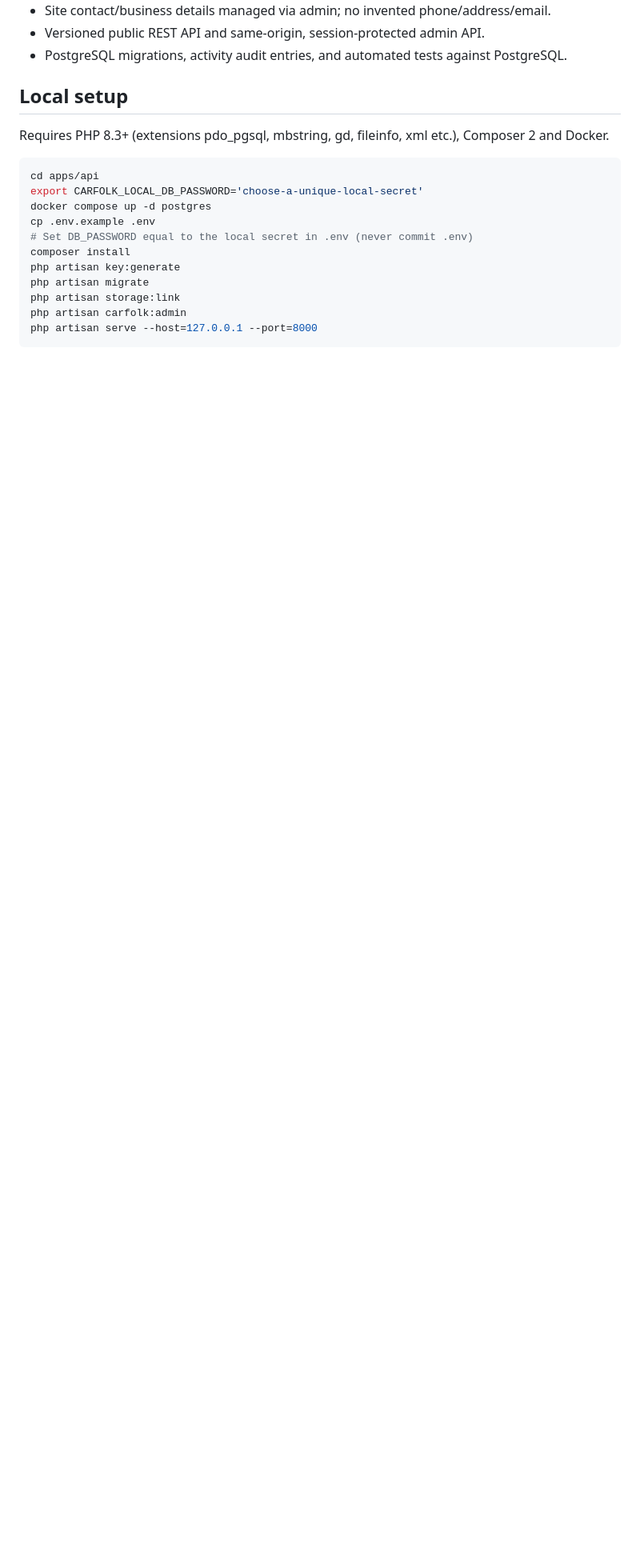
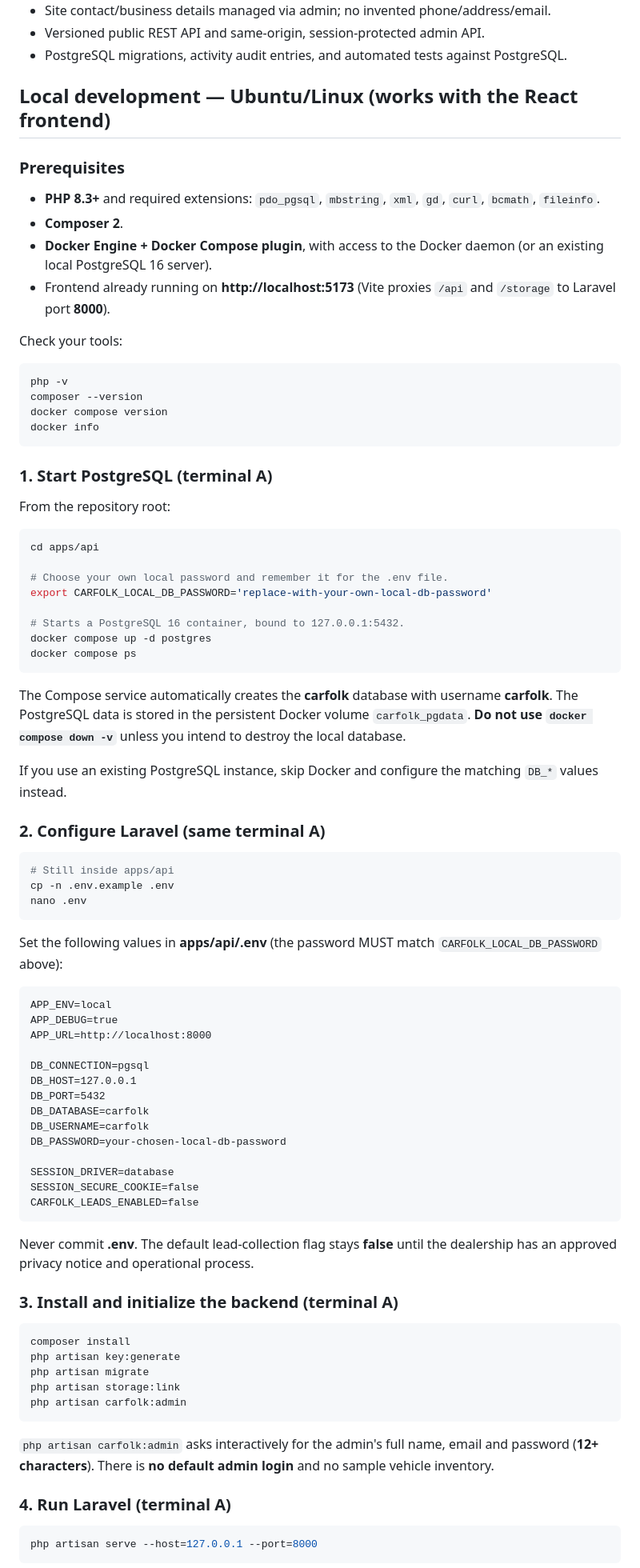
Before and after one commit to Sean-steve/Carfolk-ltd, a Markdown page: apps/api/README.md, the part around one of its changes. Shown at 80% size. Rendered like a GitHub page; blank space fills up the shorter version.

Commit message:
docs: add Ubuntu local Laravel/PostgreSQL backend startup guide alongside React frontend

````diff
--- a/apps/api/README.md
+++ b/apps/api/README.md
@@ -11,20 +11,87 @@ Laravel **13.x**, PHP **8.3+**, PostgreSQL **16**. This is a real server-side ap
 - Versioned public REST API and same-origin, session-protected admin API.
 - PostgreSQL migrations, activity audit entries, and automated tests against PostgreSQL.
 
-## Local setup
-Requires PHP 8.3+ (extensions pdo_pgsql, mbstring, gd, fileinfo, xml etc.), Composer 2 and Docker.
+## Local development — Ubuntu/Linux (works with the React frontend)
+
+### Prerequisites
+
+- **PHP 8.3+** and required extensions: `pdo_pgsql`, `mbstring`, `xml`, `gd`, `curl`, `bcmath`, `fileinfo`.
+- **Composer 2**.
+- **Docker Engine + Docker Compose plugin**, with access to the Docker daemon (or an existing local PostgreSQL 16 server).
+- Frontend already running on **http://localhost:5173** (Vite proxies `/api` and `/storage` to Laravel port **8000**).
+
+Check your tools:
+
+```bash
+php -v
+composer --version
+docker compose version
+docker info
+```
+
+### 1. Start PostgreSQL (terminal A)
+
+From the repository root:
 
 ```bash
 cd apps/api
-export CARFOLK_LOCAL_DB_PASSWORD='choose-a-unique-local-secret'
+
+# Choose your own local password and remember it for the .env file.
+export CARFOLK_LOCAL_DB_PASSWORD='replace-with-your-own-local-db-password'
+
+# Starts a PostgreSQL 16 container, bound to 127.0.0.1:5432.
 docker compose up -d postgres
-cp .env.example .env
-# Set DB_PASSWORD equal to the local secret in .env (never commit .env)
+docker compose ps
+```
+
+The Compose service automatically creates the **carfolk** database with username **carfolk**. The PostgreSQL data is stored in the persistent Docker volume `carfolk_pgdata`. **Do not use `docker compose down -v`** unless you intend to destroy the local database.
+
+If you use an existing PostgreSQL instance, skip Docker and configure the matching `DB_*` values instead.
+
+### 2. Configure Laravel (same terminal A)
+
+```bash
+# Still inside apps/api
+cp -n .env.example .env
+nano .env
+```
+
+Set the following values in **apps/api/.env** (the password MUST match `CARFOLK_LOCAL_DB_PASSWORD` above):
+
+```dotenv
+APP_ENV=local
+APP_DEBUG=true
+APP_URL=http://localhost:8000
+
+DB_CONNECTION=pgsql
+DB_HOST=127.0.0.1
+DB_PORT=5432
+DB_DATABASE=carfolk
+DB_USERNAME=carfolk
+DB_PASSWORD=your-chosen-local-db-password
+
+SESSION_DRIVER=database
+SESSION_SECURE_COOKIE=false
+CARFOLK_LEADS_ENABLED=false
+```
+
+Never commit **.env**. The default lead-collection flag stays **false** until the dealership has an approved privacy notice and operational process.
+
+### 3. Install and initialize the backend (terminal A)
+
+```bash
 composer install
 php artisan key:generate
 php artisan migrate
 php artisan storage:link
 php artisan carfolk:admin
+```
+
+`php artisan carfolk:admin` asks interactively for the admin's full name, email and password (**12+ characters**). There is **no default admin login** and no sample vehicle inventory.
+
+### 4. Run Laravel (terminal A)
+
+```bash
 php artisan serve --host=127.0.0.1 --port=8000
 ```
 
````
Also changed, not shown: other parts of apps/api/README.md (+42 -1 lines).
